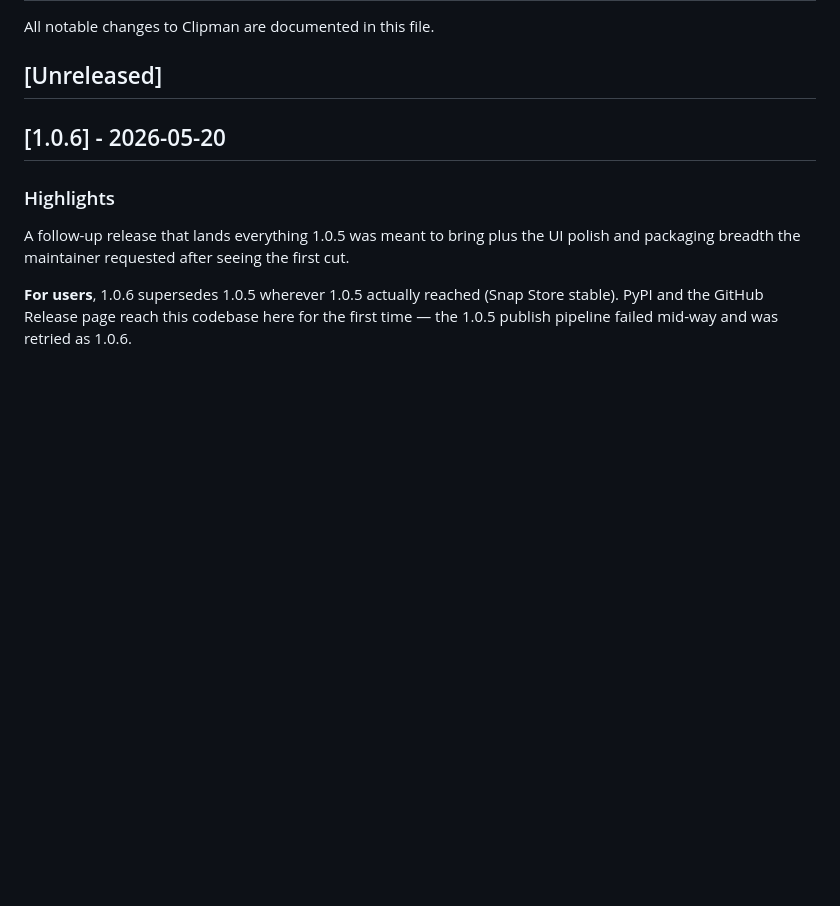
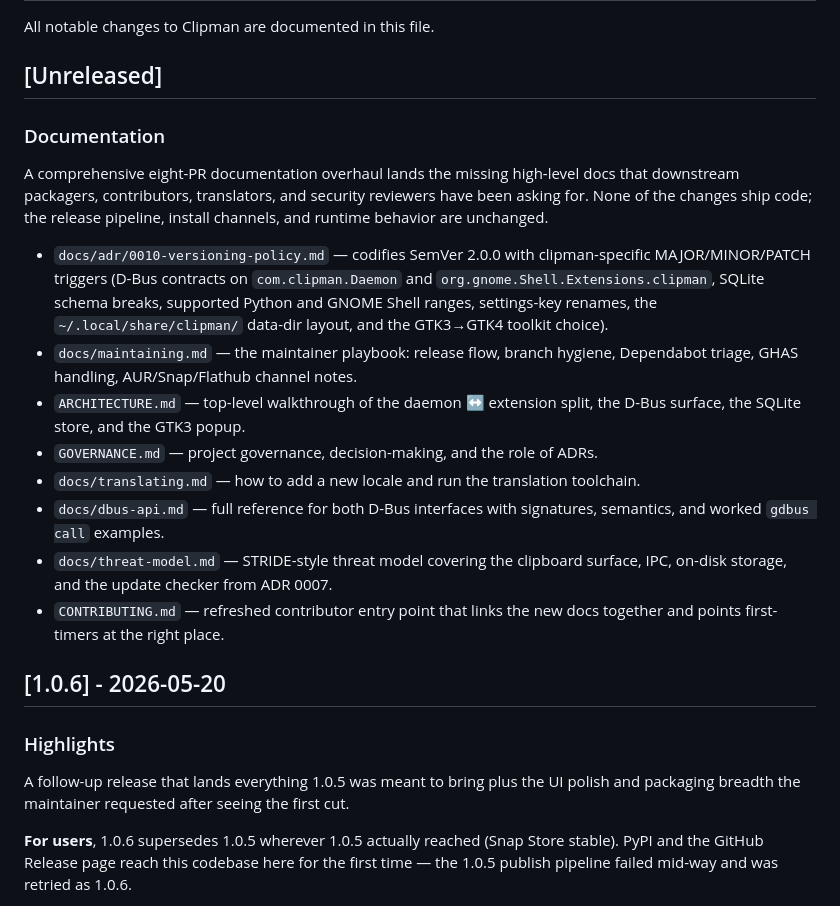
Before and after one commit to MohammedEl-sayedAhmed/clipman, a Markdown page: CHANGELOG.md, the part around the change. GitHub-like rendering; blank space fills up the shorter version.

```diff
--- a/CHANGELOG.md
+++ b/CHANGELOG.md
@@ -3,6 +3,37 @@
 All notable changes to Clipman are documented in this file.
 
 ## [Unreleased]
+
+### Documentation
+
+A comprehensive eight-PR documentation overhaul lands the missing
+high-level docs that downstream packagers, contributors, translators,
+and security reviewers have been asking for. None of the changes
+ship code; the release pipeline, install channels, and runtime
+behavior are unchanged.
+
+- `docs/adr/0010-versioning-policy.md` — codifies SemVer 2.0.0 with
+  clipman-specific MAJOR/MINOR/PATCH triggers (D-Bus contracts on
+  `com.clipman.Daemon` and `org.gnome.Shell.Extensions.clipman`,
+  SQLite schema breaks, supported Python and GNOME Shell ranges,
+  settings-key renames, the `~/.local/share/clipman/` data-dir
+  layout, and the GTK3→GTK4 toolkit choice).
+- `docs/maintaining.md` — the maintainer playbook: release flow,
+  branch hygiene, Dependabot triage, GHAS handling, AUR/Snap/Flathub
+  channel notes.
+- `ARCHITECTURE.md` — top-level walkthrough of the daemon ↔ extension
+  split, the D-Bus surface, the SQLite store, and the GTK3 popup.
+- `GOVERNANCE.md` — project governance, decision-making, and the role
+  of ADRs.
+- `docs/translating.md` — how to add a new locale and run the
+  translation toolchain.
+- `docs/dbus-api.md` — full reference for both D-Bus interfaces with
+  signatures, semantics, and worked `gdbus call` examples.
+- `docs/threat-model.md` — STRIDE-style threat model covering the
+  clipboard surface, IPC, on-disk storage, and the update checker
+  from ADR 0007.
+- `CONTRIBUTING.md` — refreshed contributor entry point that links
+  the new docs together and points first-timers at the right place.
 
 ## [1.0.6] - 2026-05-20
 
```
Also changed, not shown: docs/adr/0010-versioning-policy.md (added, +153 -0 lines), docs/adr/README.md (+1 -0 lines).
